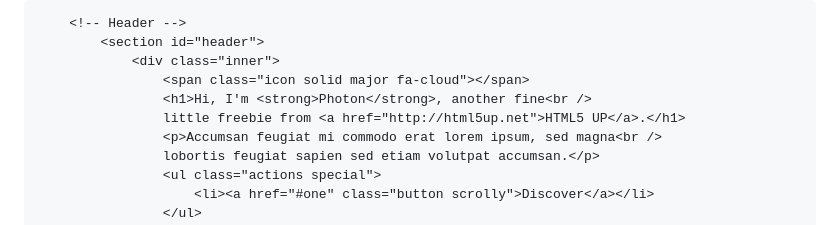
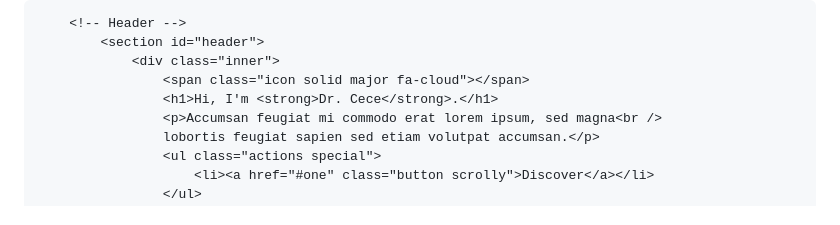
Before and after one commit to cbstrigle/cbstrigle.github.io, a Markdown page: README.md, the part around one of its changes. GitHub-like rendering.

```diff
--- a/README.md
+++ b/README.md
@@ -18,8 +18,7 @@
 			<section id="header">
 				<div class="inner">
 					<span class="icon solid major fa-cloud"></span>
-					<h1>Hi, I'm <strong>Photon</strong>, another fine<br />
-					little freebie from <a href="http://html5up.net">HTML5 UP</a>.</h1>
+					<h1>Hi, I'm <strong>Dr. Cece</strong>.</h1>
 					<p>Accumsan feugiat mi commodo erat lorem ipsum, sed magna<br />
 					lobortis feugiat sapien sed etiam volutpat accumsan.</p>
 					<ul class="actions special">
```
Also changed, not shown: other parts of README.md (+1 -0 lines).
